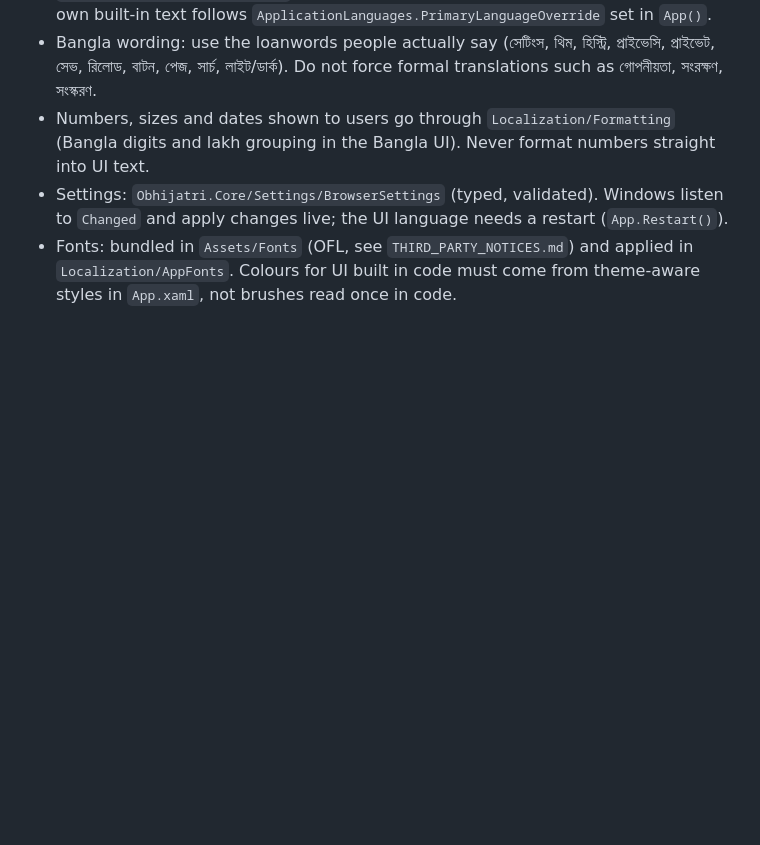
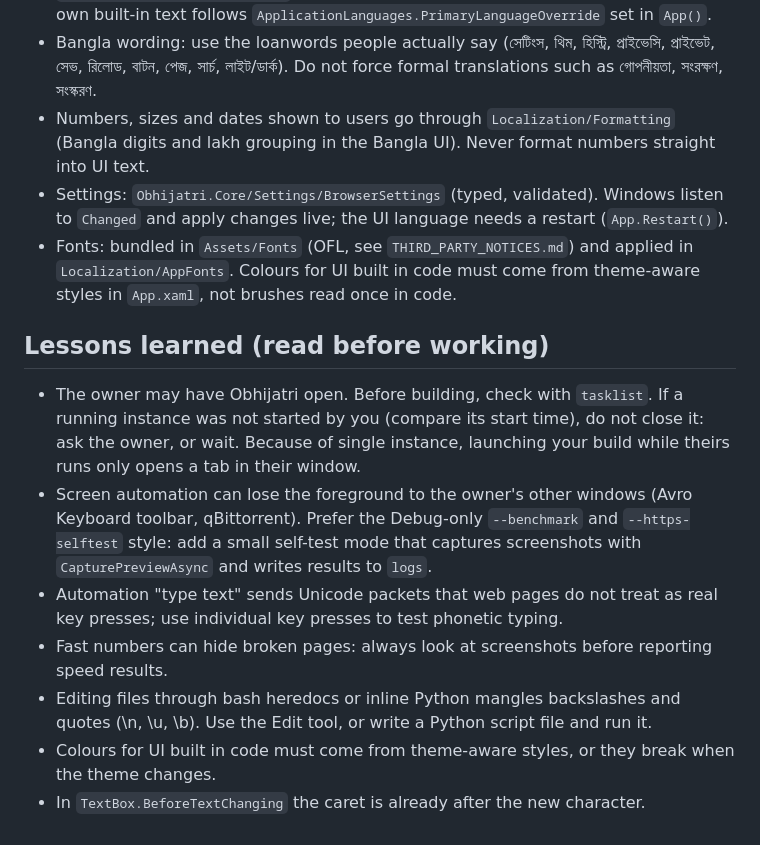
Before and after one commit to TanvirHafiz/Obhijatri, a Markdown page: CLAUDE.md, the part around the change. Drawn GitHub-style; blank space fills up the shorter version.

Commit message:
Record Milestone 5 approval and lessons learned for the next session
Co-Authored-By: Claude Opus 5.5 <noreply@anthropic.com>

```diff
--- a/CLAUDE.md
+++ b/CLAUDE.md
@@ -36,3 +36,12 @@ Full plan: `plan.md`. Session log: `PROGRESS.md`. Read both before starting.
 - Numbers, sizes and dates shown to users go through `Localization/Formatting` (Bangla digits and lakh grouping in the Bangla UI). Never format numbers straight into UI text.
 - Settings: `Obhijatri.Core/Settings/BrowserSettings` (typed, validated). Windows listen to `Changed` and apply changes live; the UI language needs a restart (`App.Restart()`).
 - Fonts: bundled in `Assets/Fonts` (OFL, see `THIRD_PARTY_NOTICES.md`) and applied in `Localization/AppFonts`. Colours for UI built in code must come from theme-aware styles in `App.xaml`, not brushes read once in code.
+
+## Lessons learned (read before working)
+- The owner may have Obhijatri open. Before building, check with `tasklist`. If a running instance was not started by you (compare its start time), do not close it: ask the owner, or wait. Because of single instance, launching your build while theirs runs only opens a tab in their window.
+- Screen automation can lose the foreground to the owner's other windows (Avro Keyboard toolbar, qBittorrent). Prefer the Debug-only `--benchmark` and `--https-selftest` style: add a small self-test mode that captures screenshots with `CapturePreviewAsync` and writes results to `logs`.
+- Automation "type text" sends Unicode packets that web pages do not treat as real key presses; use individual key presses to test phonetic typing.
+- Fast numbers can hide broken pages: always look at screenshots before reporting speed results.
+- Editing files through bash heredocs or inline Python mangles backslashes and quotes (\n, \u, \b). Use the Edit tool, or write a Python script file and run it.
+- Colours for UI built in code must come from theme-aware styles, or they break when the theme changes.
+- In `TextBox.BeforeTextChanging` the caret is already after the new character.
```
Also changed, not shown: PROGRESS.md (+1 -1 lines).
